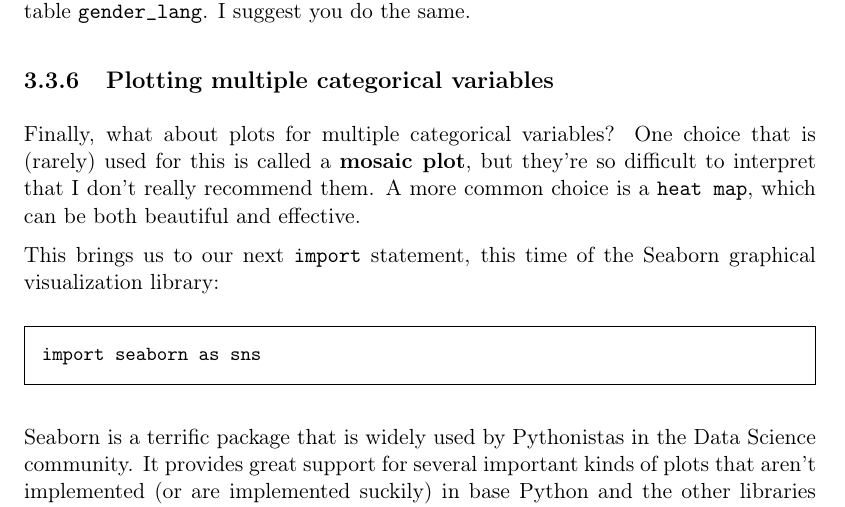
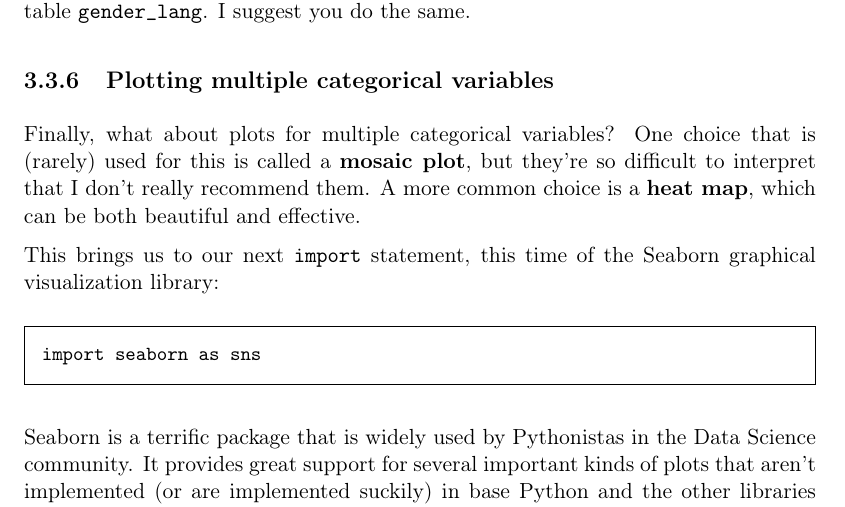
Before and after one commit to divilian/crystal-ball-2, a LaTeX thesis (foundations.tex, which reads edaExtensions.tex): part of page 19 of 225, cut so that both start at the same text. Compiled offline with pdfLaTeX.

Commit message:
(Fix formatting.)

```diff
--- a/edaExtensions.tex
+++ b/edaExtensions.tex
@@ -401,7 +401,7 @@ margin-less table \texttt{gender\_lang}. I suggest you do the same.
 Finally, what about plots for multiple categorical variables? One choice that
 is (rarely) used for this is called a \textbf{mosaic plot}, but they're so
 difficult to interpret that I don't really recommend them. A more common choice
-is a \texttt{heat map}, which can be both beautiful and effective.
+is a \textbf{heat map}, which can be both beautiful and effective.
 
 \index{Seaborn}
 \index{import@\texttt{import}}
```
